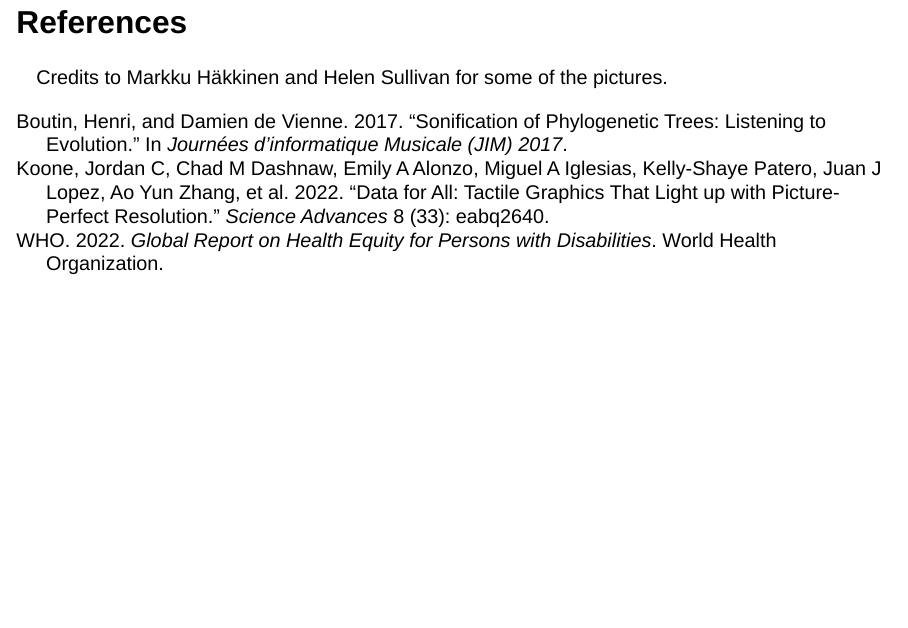
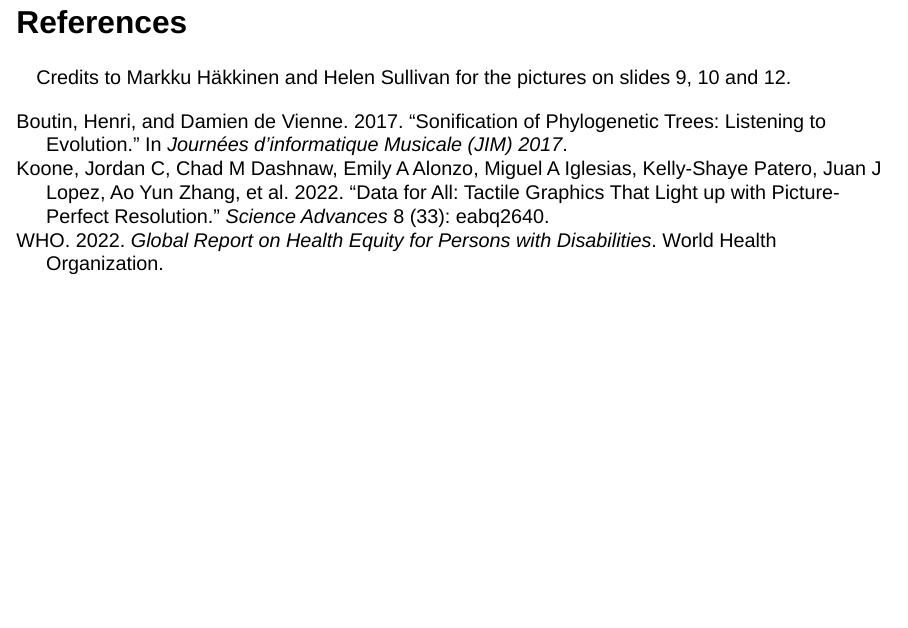
Before and after one commit to RiboRings/Presentations, a Quarto document (quarto/adv.qmd): page 18 of 18. Rendered offline with R 4.5, knitr and Pandoc in place of Quarto, with nearby package versions; drawn as Slidy slides in place of the format the file asks for.

Commit message:
Update credits for pics in adv presentation

```diff
--- a/quarto/adv.qmd
+++ b/quarto/adv.qmd
@@ -174,4 +174,5 @@ How to make my poster more accessible?
 
 ## References
 
-Credits to Markku Häkkinen and Helen Sullivan for some of the pictures.
+Credits to Markku Häkkinen and Helen Sullivan for the pictures on slides 9, 10
+and 12.
```
Also changed, not shown: docs/search.json, 1 other file.
